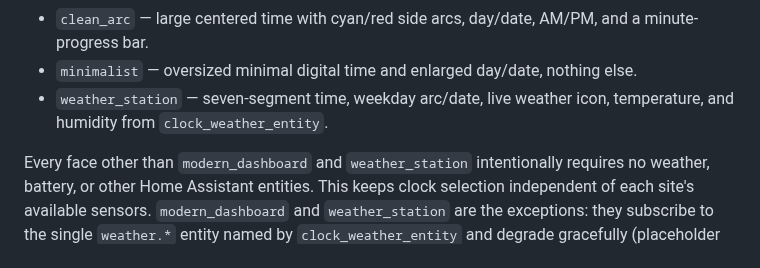
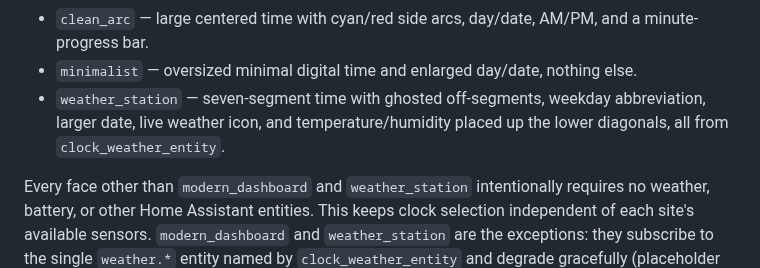
Before and after one commit to PhiKapJames/ESPHome-1.28-Round-LCD-Display, a Markdown page: docs/CONFIGURATION.md, the part around the change. Rendered like a GitHub page.

```diff
--- a/docs/CONFIGURATION.md
+++ b/docs/CONFIGURATION.md
@@ -52,7 +52,7 @@ Available values:
 - `fitness_ring` — smartwatch minute-progress ring around a large digital time with day/date and AM/PM.
 - `clean_arc` — large centered time with cyan/red side arcs, day/date, AM/PM, and a minute-progress bar.
 - `minimalist` — oversized minimal digital time and enlarged day/date, nothing else.
-- `weather_station` — seven-segment time, weekday arc/date, live weather icon, temperature, and humidity from `clock_weather_entity`.
+- `weather_station` — seven-segment time with ghosted off-segments, weekday abbreviation, larger date, live weather icon, and temperature/humidity placed up the lower diagonals, all from `clock_weather_entity`.
 
 Every face other than `modern_dashboard` and `weather_station` intentionally
 requires no weather, battery, or other Home Assistant entities. This keeps
```
Also changed, not shown: CHANGELOG.md (+6 -5 lines), README.md (+1 -1 lines), docs/media/clock-previews/condition-audit.png, docs/media/clock-previews/lineup.png, docs/media/clock-previews/weather_station.png, 2 other files.
